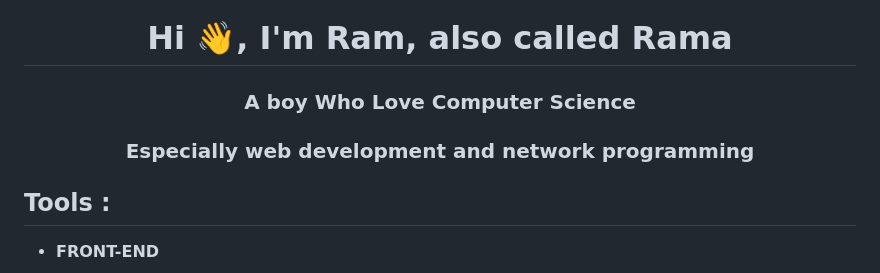
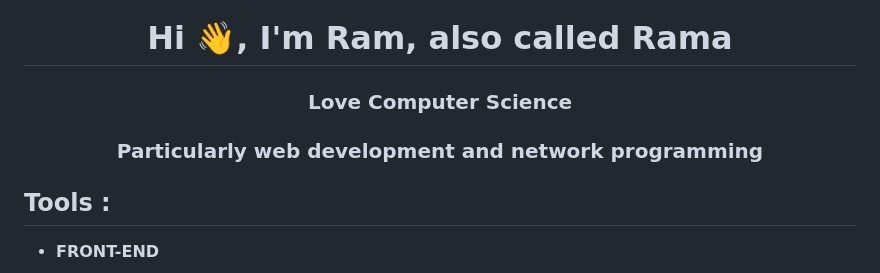
Before and after one commit to ramamimu/ramamimu, a Markdown page: README.md, the part around the change. GitHub-like rendering.

```diff
--- a/README.md
+++ b/README.md
@@ -1,6 +1,6 @@
 <h1 align="center">Hi 👋, I'm Ram, also called Rama </h1>
-<h3 align="center">A boy Who Love Computer Science</h3>
-<h3 align="center">Especially web development and network programming</h3>
+<h3 align="center">Love Computer Science</h3>
+<h3 align="center">Particularly web development and network programming</h3>
 
 <h2>Tools :</h2>
 
```
